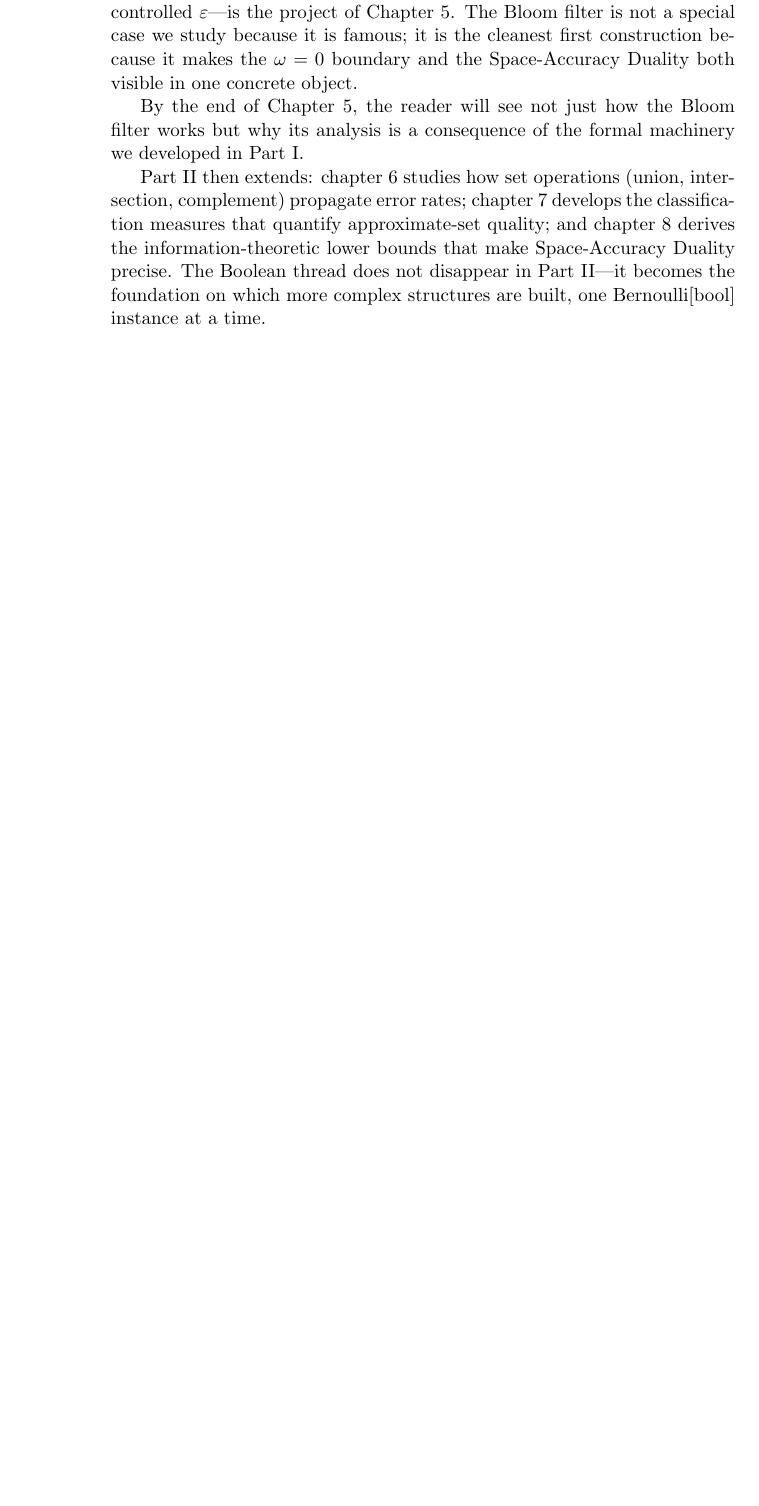
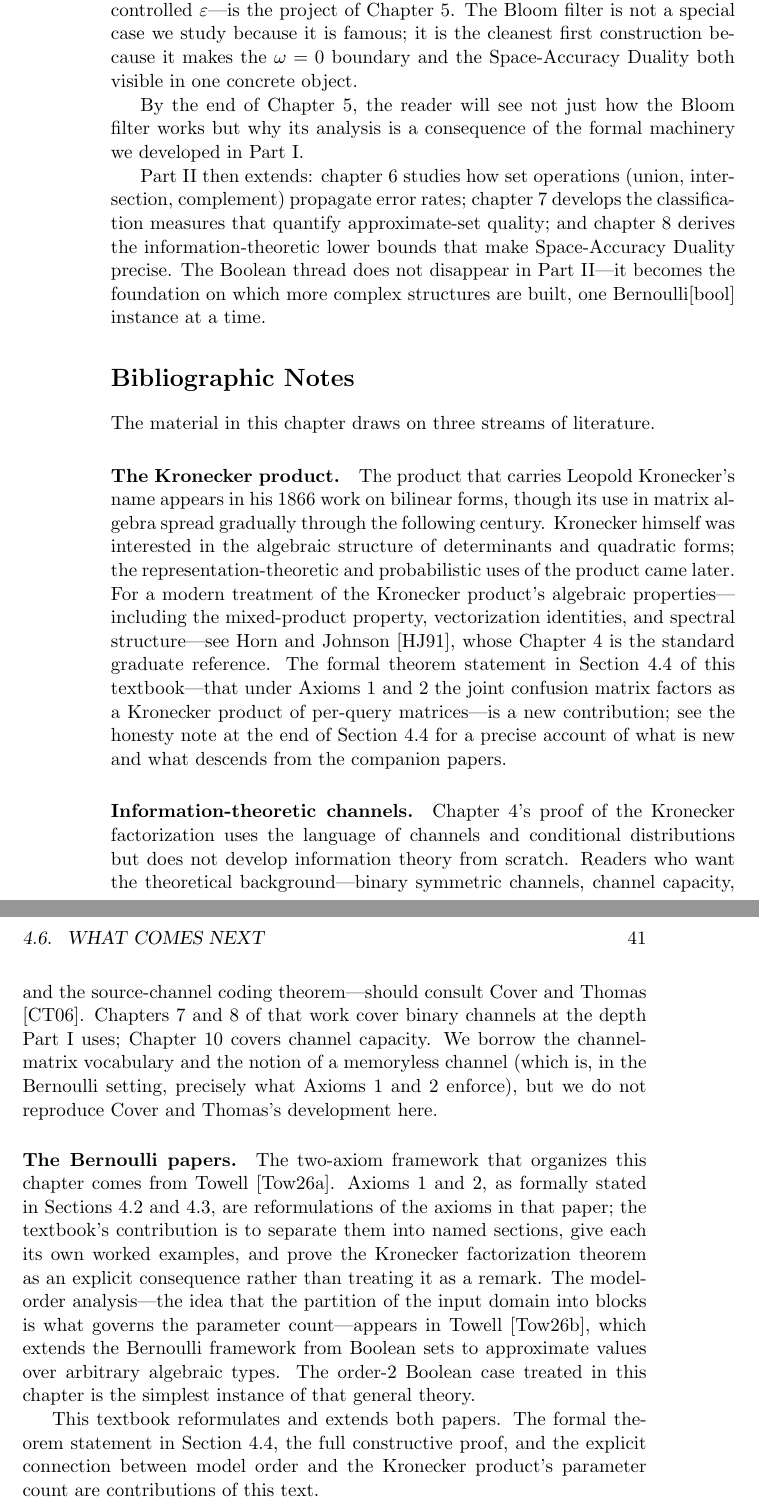
Before and after one commit to queelius/bernoulli, a LaTeX thesis (book/book.tex, which reads book/chapters/ch04/bibliographic-notes.tex): part of page 46 of 90 before the commit and two parts of pages 46 and 47 of 92 after it, the two joined at a grey line, cut so that both start at the same text, the shorter picture padded with empty space. Compiled offline with pdfLaTeX.

Commit message:
book: draft chapter 4.7 bibliographic notes; add Horn-Johnson, Cover-Thomas, bernoulli-data-type bib entries
One- to two-page bibliographic notes section citing Horn-Johnson for
the Kronecker product matrix-algebra background, Cover-Thomas for the
information-theoretic context, and the Bernoulli papers (sets and
data-type) for the axioms and model-order treatment. Explicit note
that the formal Kronecker theorem statement in section 4.4 is a fresh
contribution of this book, not a paper citation.

Three new bibtex entries added to references.bib.

Co-Authored-By: Claude Opus 4.7 (1M context) <noreply@anthropic.com>

```diff
--- a/book/chapters/ch04/bibliographic-notes.tex
+++ b/book/chapters/ch04/bibliographic-notes.tex
@@ -1 +1,65 @@
-% Drafted in Task: see plan 2026-05-02-bernoulli-textbook-ch04-axioms-kronecker.md
+% §4.7 Bibliographic Notes
+%
+% Cross-references in this section and their resolution status:
+%
+% Already resolved (within chapter 4):
+%   \Cref{sec:kronecker}      -- section 4.4 (Kronecker theorem)
+%   \Cref{sec:axiom-1}        -- section 4.2 (Axiom 1)
+%   \Cref{sec:axiom-2}        -- section 4.3 (Axiom 2)
+%
+% Citations resolved by new references.bib entries (Task 8, Step 1):
+%   \cite{horn-johnson-matrix}       -- Horn and Johnson 1991
+%   \cite{cover-thomas}              -- Cover and Thomas 2006
+%   \cite{towell-bernoulli-sets}     -- already in references.bib from Plan 0
+%   \cite{towell-bernoulli-data-type} -- new entry added in Task 8
+
+\section*{Bibliographic Notes}
+\addcontentsline{toc}{section}{Bibliographic Notes}
+\label{sec:bib-notes-ch4}
+
+The material in this chapter draws on three streams of literature.
+
+\paragraph{The Kronecker product.}
+The product that carries Leopold Kronecker's name appears in his 1866 work on
+bilinear forms, though its use in matrix algebra spread gradually through the
+following century. Kronecker himself was interested in the algebraic structure
+of determinants and quadratic forms; the representation-theoretic and
+probabilistic uses of the product came later. For a modern treatment of the
+Kronecker product's algebraic properties---including the mixed-product
+property, vectorization identities, and spectral structure---see
+\textcite{horn-johnson-matrix}, whose Chapter~4 is the standard graduate
+reference. The formal theorem statement in \Cref{sec:kronecker} of this
+textbook---that under Axioms~1 and~2 the joint confusion matrix factors as a
+Kronecker product of per-query matrices---is a new contribution; see the
+honesty note at the end of \Cref{sec:kronecker} for a precise account of what
+is new and what descends from the companion papers.
+
+\paragraph{Information-theoretic channels.}
+Chapter~4's proof of the Kronecker factorization uses the language of channels
+and conditional distributions but does not develop information theory from
+scratch. Readers who want the theoretical background---binary symmetric
+channels, channel capacity, and the source-channel coding theorem---should
+consult \textcite{cover-thomas}. Chapters~7 and~8 of that work cover binary
+channels at the depth Part~I uses; Chapter~10 covers channel capacity. We
+borrow the channel-matrix vocabulary and the notion of a memoryless channel
+(which is, in the Bernoulli setting, precisely what Axioms~1 and~2 enforce),
+but we do not reproduce Cover and Thomas's development here.
+
+\paragraph{The Bernoulli papers.}
+The two-axiom framework that organizes this chapter comes from
+\textcite{towell-bernoulli-sets}. Axioms~1 and~2, as formally stated in
+\Cref{sec:axiom-1,sec:axiom-2}, are reformulations of the axioms in that
+paper; the textbook's contribution is to separate them into named sections,
+give each its own worked examples, and prove the Kronecker factorization
+theorem as an explicit consequence rather than treating it as a remark. The
+model-order analysis---the idea that the partition of the input domain into
+blocks is what governs the parameter count---appears in
+\textcite{towell-bernoulli-data-type}, which extends the Bernoulli framework
+from Boolean sets to approximate values over arbitrary algebraic types. The
+order-2 Boolean case treated in this chapter is the simplest instance of that
+general theory.
+
+This textbook reformulates and extends both papers. The formal theorem
+statement in \Cref{sec:kronecker}, the full constructive proof, and the
+explicit connection between model order and the Kronecker product's parameter
+count are contributions of this text.
```
Also changed, not shown: book/references.bib (+23 -0 lines).
